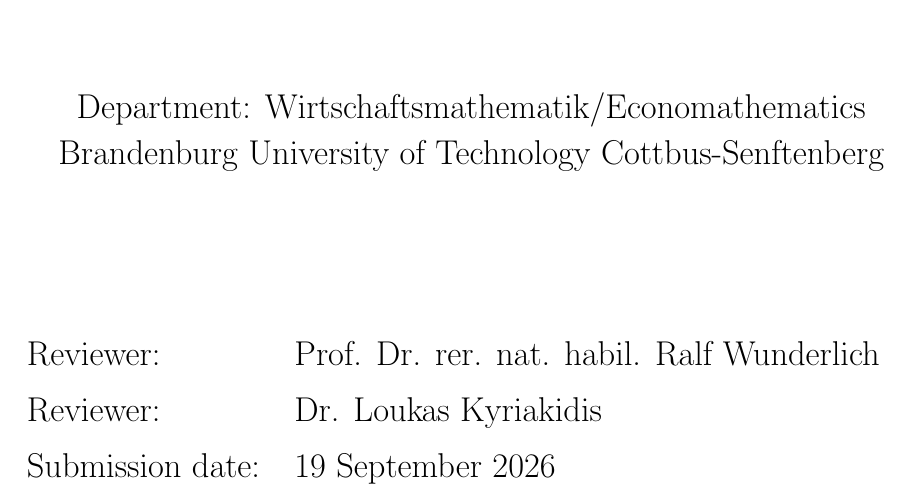
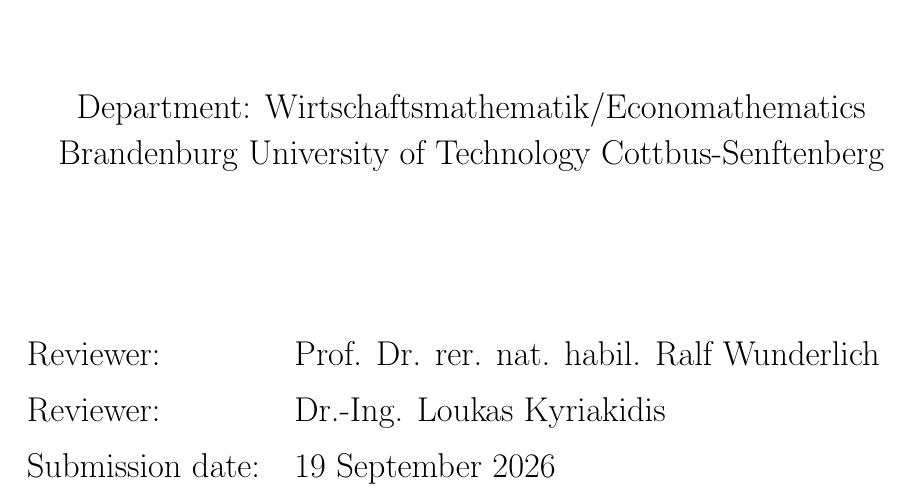
Before and after one commit to itsashishthapa/THESIS, a LaTeX document (paper/main.tex): part of page 1 of 47, cut so that both start at the same text. Compiled offline with pdfLaTeX.

Commit message:
Update main.tex to correct the title format of the second reviewer for consistency

```diff
--- a/paper/main.tex
+++ b/paper/main.tex
@@ -71,7 +71,7 @@
 }
 %%% ENTER SECOND REVIEWER HERE %%%
 \newcommand{\SECONDREVIEWER}{
-Dr. Loukas Kyriakidis
+Dr.-Ing. Loukas Kyriakidis
 }
 %%% ENTER ADVISER HERE %%%
 \newcommand{\ADVISER}{
```
Also changed, not shown: paper/main.pdf.
